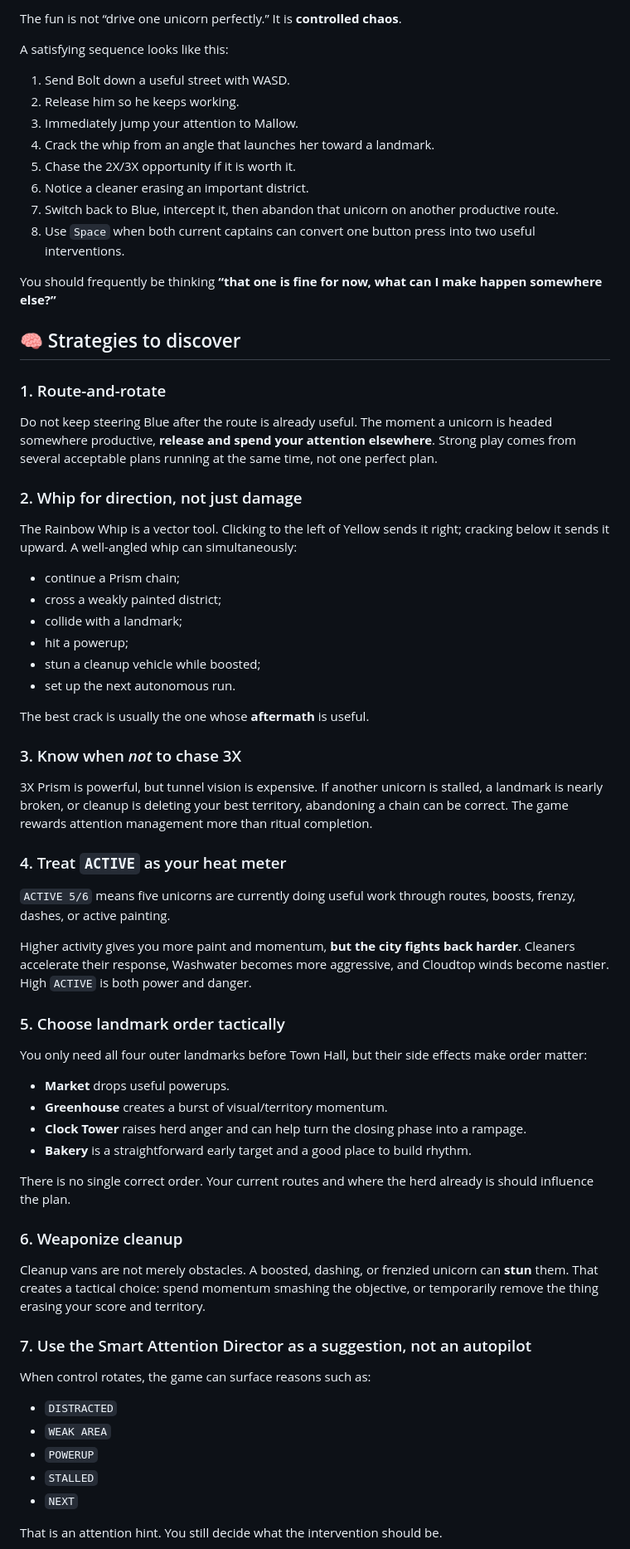
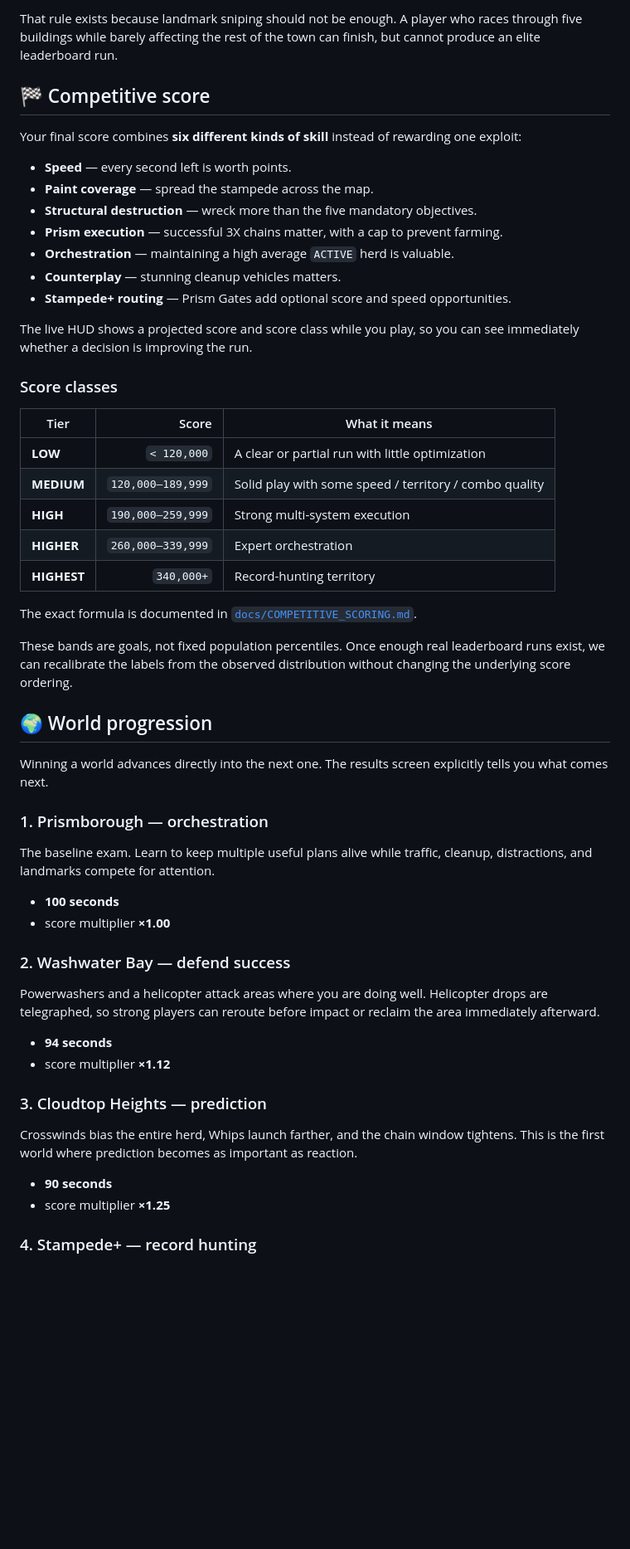
Before and after one commit to sidhulyalkar/corni-cross, a Markdown page: README.md, the part around one of its changes. Shown at 83% size. Drawn GitHub-style; blank space fills up the shorter version.

Commit message:
docs: explain competitive scoring and leaderboard play

```diff
--- a/README.md
+++ b/README.md
@@ -72,72 +78,58 @@ A basic Town Hall conquest advances the campaign. Better runs earn up to **★
 
-The fun is not “drive one unicorn perfectly.” It is **controlled chaos**.
+That rule exists because landmark sniping should not be enough. A player who races through five buildings while barely affecting the rest of the town can finish, but cannot produce an elite leaderboard run.
 
-A satisfying sequence looks like this:
+## 🏁 Competitive score
 
-1. Send Bolt down a useful street with WASD.
-2. Release him so he keeps working.
-3. Immediately jump your attention to Mallow.
-4. Crack the whip from an angle that launches her toward a landmark.
-5. Chase the 2X/3X opportunity if it is worth it.
-6. Notice a cleaner erasing an important district.
-7. Switch back to Blue, intercept it, then abandon that unicorn on another productive route.
-8. Use `Space` when both current captains can convert one button press into two useful interventions.
+Your final score combines **six different kinds of skill** instead of rewarding one exploit:
 
-You should frequently be thinking **“that one is fine for now, what can I make happen somewhere else?”**
+- **Speed** — every second left is worth points.
+- **Paint coverage** — spread the stampede across the map.
+- **Structural destruction** — wreck more than the five mandatory objectives.
+- **Prism execution** — successful 3X chains matter, with a cap to prevent farming.
+- **Orchestration** — maintaining a high average `ACTIVE` herd is valuable.
+- **Counterplay** — stunning cleanup vehicles matters.
+- **Stampede+ routing** — Prism Gates add optional score and speed opportunities.
 
-## 🧠 Strategies to discover
+The live HUD shows a projected score and score class while you play, so you can see immediately whether a decision is improving the run.
 
-### 1. Route-and-rotate
+### Score classes
 
-Do not keep steering Blue after the route is already useful. The moment a unicorn is headed somewhere productive, **release and spend your attention elsewhere**. Strong play comes from several acceptable plans running at the same time, not one perfect plan.
+| Tier | Score | What it means |
+| --- | ---: | --- |
+| **LOW** | `< 120,000` | A clear or partial run with little optimization |
+| **MEDIUM** | `120,000–189,999` | Solid play with some speed / territory / combo quality |
+| **HIGH** | `190,000–259,999` | Strong multi-system execution |
+| **HIGHER** | `260,000–339,999` | Expert orchestration |
+| **HIGHEST** | `340,000+` | Record-hunting territory |
 
-### 2. Whip for direction, not just damage
+The exact formula is documented in [`docs/COMPETITIVE_SCORING.md`](docs/COMPETITIVE_SCORING.md).
 
-The Rainbow Whip is a vector tool. Clicking to the left of Yellow sends it right; cracking below it sends it upward. A well-angled whip can simultaneously:
+These bands are goals, not fixed population percentiles. Once enough real leaderboard runs exist, we can recalibrate the labels from the observed distribution without changing the underlying score ordering.
 
-- continue a Prism chain;
-- cross a weakly painted district;
-- collide with a landmark;
-- hit a powerup;
-- stun a cleanup vehicle while boosted;
-- set up the next autonomous run.
+## 🌍 World progression
 
-The best crack is usually the one whose **aftermath** is useful.
+Winning a world advances directly into the next one. The results screen explicitly tells you what comes next.
 
-### 3. Know when *not* to chase 3X
+### 1. Prismborough — orchestration
 
-3X Prism is powerful, but tunnel vision is expensive. If another unicorn is stalled, a landmark is nearly broken, or cleanup is deleting your best territory, abandoning a chain can be correct. The game rewards attention management more than ritual completion.
+The baseline exam. Learn to keep multiple useful plans alive while traffic, cleanup, distractions, and landmarks compete for attention.
 
-### 4. Treat `ACTIVE` as your heat meter
+- **100 seconds**
+- score multiplier **×1.00**
 
-`ACTIVE 5/6` means five unicorns are currently doing useful work through routes, boosts, frenzy, dashes, or active painting.
+### 2. Washwater Bay — defend success
 
-Higher activity gives you more paint and momentum, **but the city fights back harder**. Cleaners accelerate their response, Washwater becomes more aggressive, and Cloudtop winds become nastier. High `ACTIVE` is both power and danger.
+Powerwashers and a helicopter attack areas where you are doing well. Helicopter drops are telegraphed, so strong players can reroute before impact or reclaim the area immediately afterward.
 
-### 5. Choose landmark order tactically
+- **94 seconds**
+- score multiplier **×1.12**
 
-You only need all four outer landmarks before Town Hall, but their side effects make order matter:
+### 3. Cloudtop Heights — prediction
 
-- **Market** drops useful powerups.
-- **Greenhouse** creates a burst of visual/territory momentum.
-- **Clock Tower** raises herd anger and can help turn the closing phase into a rampage.
-- **Bakery** is a straightforward early target and a good place to build rhythm.
+Crosswinds bias the entire herd, Whips launch farther, and the chain window tightens. This is the first world where prediction becomes as important as reaction.
 
-There is no single correct order. Your current routes and where the herd already is should influence the plan.
+- **90 seconds**
+- score multiplier **×1.25**
 
-### 6. Weaponize cleanup
+### 4. Stampede+ — record hunting
 
-Cleanup vans are not merely obstacles. A boosted, dashing, or frenzied unicorn can **stun** them. That creates a tactical choice: spend momentum smashing the objective, or temporarily remove the thing erasing your score and territory.
-
-### 7. Use the Smart Attention Director as a suggestion, not an autopilot
-
-When control rotates, the game can surface reasons such as:
-
-- `DISTRACTED`
-- `WEAK AREA`
-- `POWERUP`
-- `STALLED`
-- `NEXT`
-
-That is an attention hint. You still decide what the intervention should be.
-
```
Also changed, not shown: other parts of README.md (+121 -106 lines).
